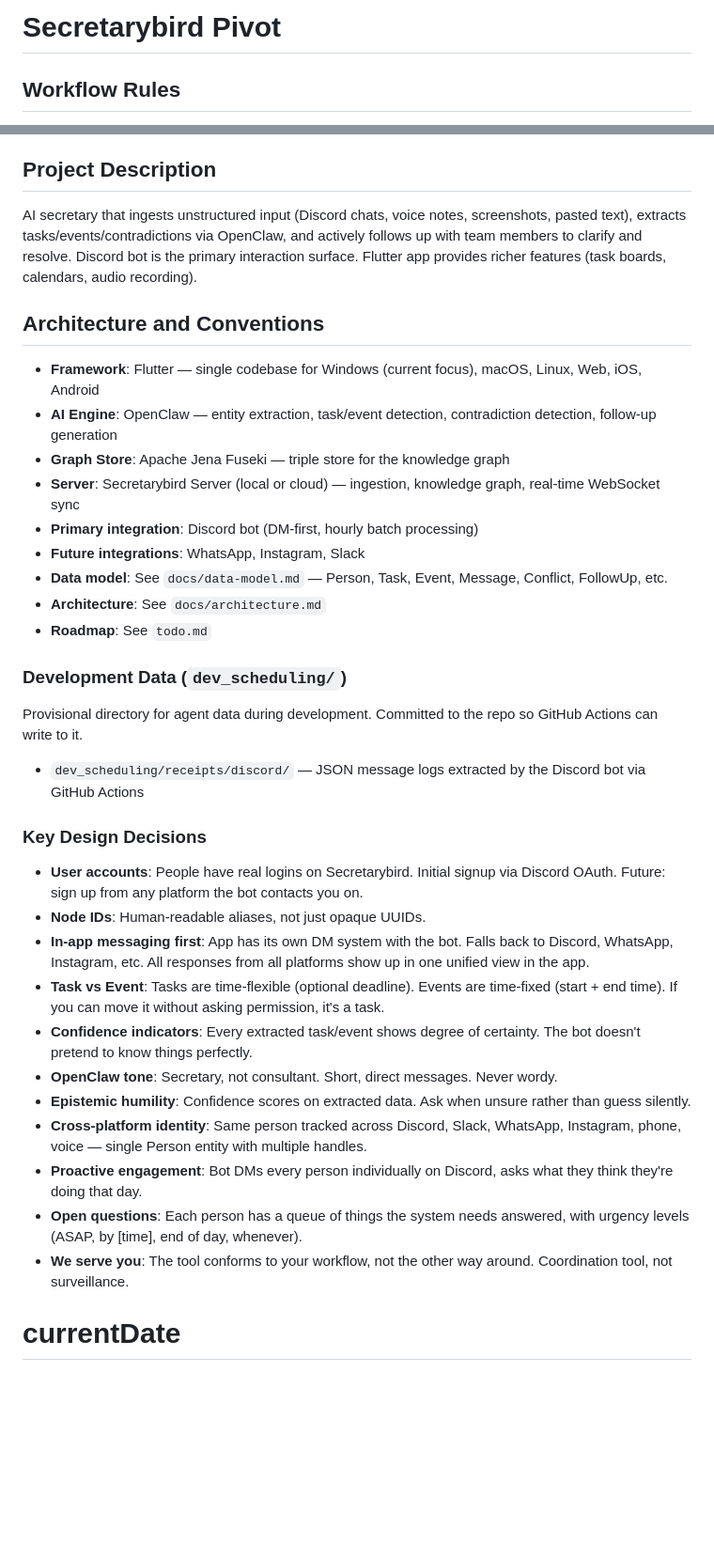
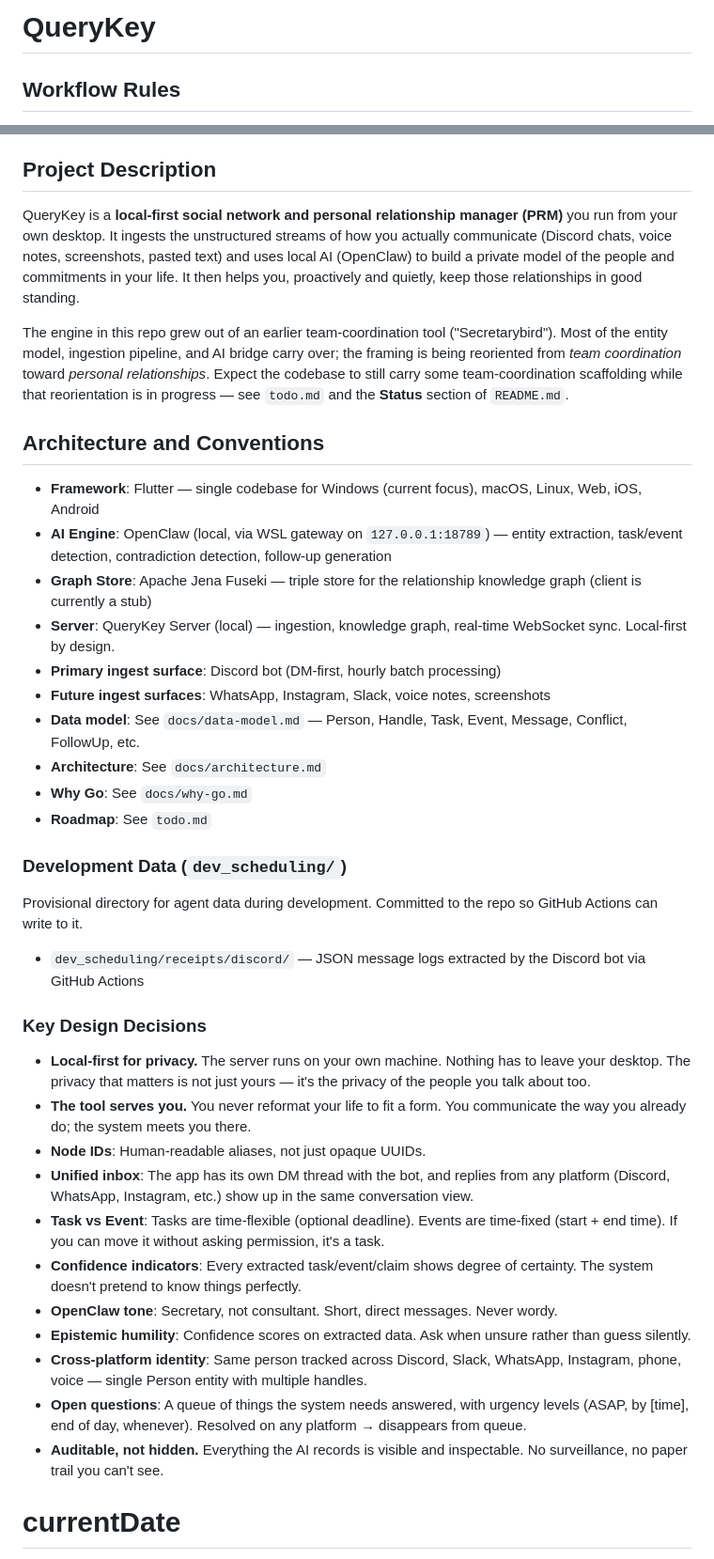
Before and after one commit to emmaleonhart/querykey, a Markdown page: CLAUDE.md, 2 parts joined by grey strips. Shown at 94% size. Rendered like a GitHub page; blank space fills up the shorter version.

Commit message:
Reorient CLAUDE.md from Secretarybird Pivot to QueryKey
The README has been rewritten around QueryKey (local-first PRM /
social network) but CLAUDE.md still introduced the project as
"Secretarybird Pivot" — a team-coordination tool. That mismatch sent
every new session into the wrong mental model for the project.

Align CLAUDE.md with the QueryKey framing in README.md while keeping
the design decisions that still hold (entity model, OpenClaw tone,
epistemic humility, cross-platform identity, task vs event). Flag
explicitly that the engine still carries team-coordination scaffolding
during the reorientation, so future sessions don't try to rip it out
prematurely.

```diff
--- a/CLAUDE.md
+++ b/CLAUDE.md
@@ -1,4 +1,4 @@
-# Secretarybird Pivot
+# QueryKey
 
 ## Workflow Rules
 - **Commit early and often.** Every meaningful change gets a commit with a clear message explaining *why*, not just what.
@@ -7,17 +7,20 @@
 - **Update README.md regularly.** It should always reflect the current state of the project for human readers.
 
 ## Project Description
-AI secretary that ingests unstructured input (Discord chats, voice notes, screenshots, pasted text), extracts tasks/events/contradictions via OpenClaw, and actively follows up with team members to clarify and resolve. Discord bot is the primary interaction surface. Flutter app provides richer features (task boards, calendars, audio recording).
+QueryKey is a **local-first social network and personal relationship manager (PRM)** you run from your own desktop. It ingests the unstructured streams of how you actually communicate (Discord chats, voice notes, screenshots, pasted text) and uses local AI (OpenClaw) to build a private model of the people and commitments in your life. It then helps you, proactively and quietly, keep those relationships in good standing.
+
+The engine in this repo grew out of an earlier team-coordination tool ("Secretarybird"). Most of the entity model, ingestion pipeline, and AI bridge carry over; the framing is being reoriented from *team coordination* toward *personal relationships*. Expect the codebase to still carry some team-coordination scaffolding while that reorientation is in progress — see `todo.md` and the **Status** section of `README.md`.
 
 ## Architecture and Conventions
 - **Framework**: Flutter — single codebase for Windows (current focus), macOS, Linux, Web, iOS, Android
-- **AI Engine**: OpenClaw — entity extraction, task/event detection, contradiction detection, follow-up generation
-- **Graph Store**: Apache Jena Fuseki — triple store for the knowledge graph
-- **Server**: Secretarybird Server (local or cloud) — ingestion, knowledge graph, real-time WebSocket sync
-- **Primary integration**: Discord bot (DM-first, hourly batch processing)
-- **Future integrations**: WhatsApp, Instagram, Slack
-- **Data model**: See `docs/data-model.md` — Person, Task, Event, Message, Conflict, FollowUp, etc.
+- **AI Engine**: OpenClaw (local, via WSL gateway on `127.0.0.1:18789`) — entity extraction, task/event detection, contradiction detection, follow-up generation
+- **Graph Store**: Apache Jena Fuseki — triple store for the relationship knowledge graph (client is currently a stub)
+- **Server**: QueryKey Server (local) — ingestion, knowledge graph, real-time WebSocket sync. Local-first by design.
+- **Primary ingest surface**: Discord bot (DM-first, hourly batch processing)
+- **Future ingest surfaces**: WhatsApp, Instagram, Slack, voice notes, screenshots
+- **Data model**: See `docs/data-model.md` — Person, Handle, Task, Event, Message, Conflict, FollowUp, etc.
 - **Architecture**: See `docs/architecture.md`
+- **Why Go**: See `docs/why-go.md`
 - **Roadmap**: See `todo.md`
 
 ### Development Data (`dev_scheduling/`)
@@ -25,16 +28,16 @@ Provisional directory for agent data during development. Committed to the repo s
 - `dev_scheduling/receipts/discord/` — JSON message logs extracted by the Discord bot via GitHub Actions
 
 ### Key Design Decisions
-- **User accounts**: People have real logins on Secretarybird. Initial signup via Discord OAuth. Future: sign up from any platform the bot contacts you on.
+- **Local-first for privacy.** The server runs on your own machine. Nothing has to leave your desktop. The privacy that matters is not just yours — it's the privacy of the people you talk about too.
+- **The tool serves you.** You never reformat your life to fit a form. You communicate the way you already do; the system meets you there.
 - **Node IDs**: Human-readable aliases, not just opaque UUIDs.
-- **In-app messaging first**: App has its own DM system with the bot. Falls back to Discord, WhatsApp, Instagram, etc. All responses from all platforms show up in one unified view in the app.
+- **Unified inbox**: The app has its own DM thread with the bot, and replies from any platform (Discord, WhatsApp, Instagram, etc.) show up in the same conversation view.
 - **Task vs Event**: Tasks are time-flexible (optional deadline). Events are time-fixed (start + end time). If you can move it without asking permission, it's a task.
-- **Confidence indicators**: Every extracted task/event shows degree of certainty. The bot doesn't pretend to know things perfectly.
+- **Confidence indicators**: Every extracted task/event/claim shows degree of certainty. The system doesn't pretend to know things perfectly.
 - **OpenClaw tone**: Secretary, not consultant. Short, direct messages. Never wordy.
 - **Epistemic humility**: Confidence scores on extracted data. Ask when unsure rather than guess silently.
 - **Cross-platform identity**: Same person tracked across Discord, Slack, WhatsApp, Instagram, phone, voice — single Person entity with multiple handles.
-- **Proactive engagement**: Bot DMs every person individually on Discord, asks what they think they're doing that day.
-- **Open questions**: Each person has a queue of things the system needs answered, with urgency levels (ASAP, by [time], end of day, whenever).
-- **We serve you**: The tool conforms to your workflow, not the other way around. Coordination tool, not surveillance.
+- **Open questions**: A queue of things the system needs answered, with urgency levels (ASAP, by [time], end of day, whenever). Resolved on any platform → disappears from queue.
+- **Auditable, not hidden.** Everything the AI records is visible and inspectable. No surveillance, no paper trail you can't see.
 
 # currentDate
```
Also changed, not shown: other parts of CLAUDE.md (+1 -1 lines).
